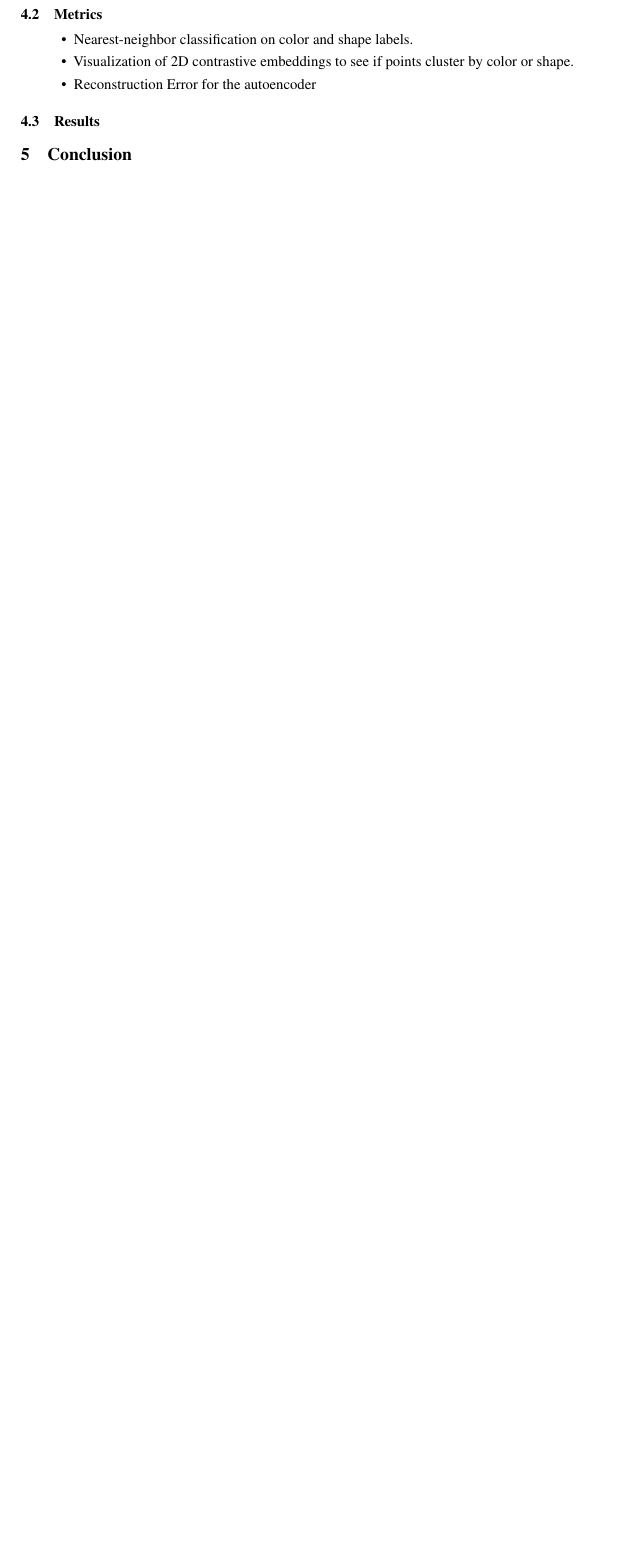
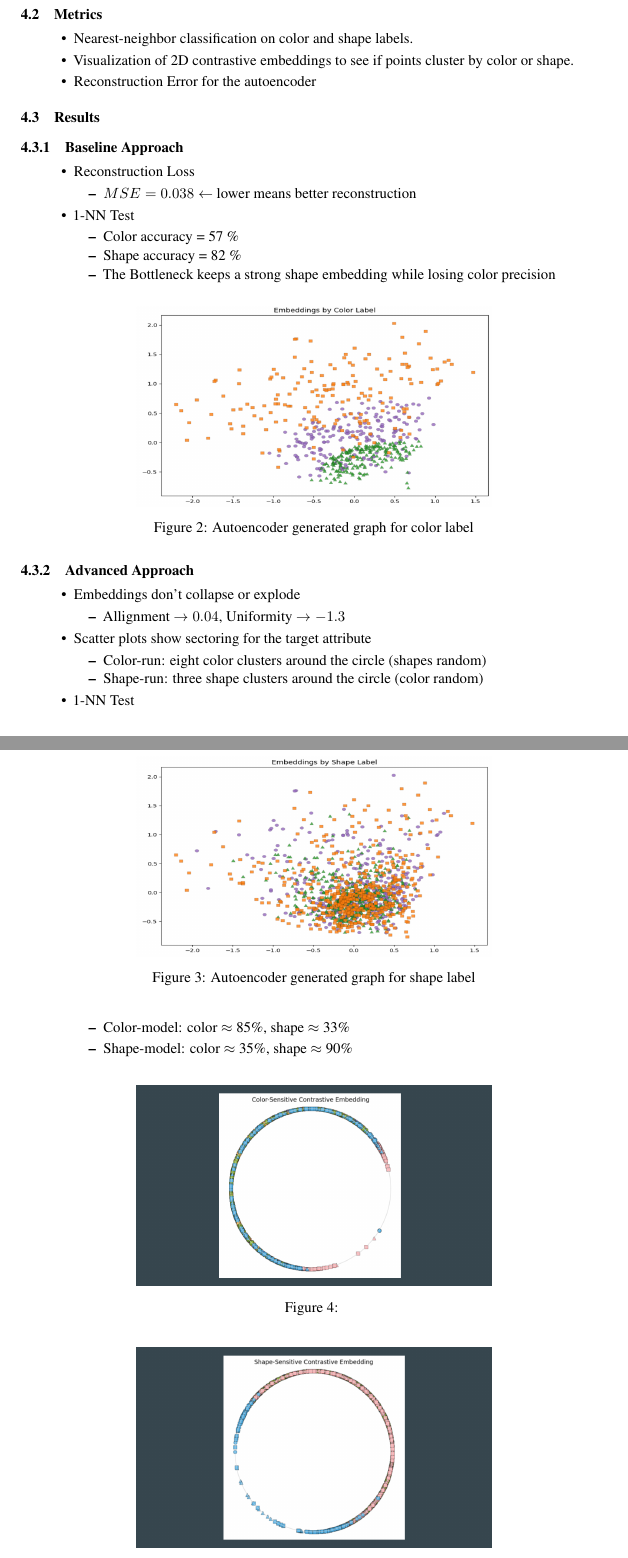
Before and after one commit to KyleDietrich/Colored_Shapes_Project, a LaTeX paper (report/neurips_2025.tex): part of page 2 of 4 before the commit and two parts of pages 3 and 4 of 6 after it, the two joined at a grey line, cut so that both start at the same text, the shorter picture padded with empty space. Compiled offline with pdfLaTeX.

Commit message:
tex file ready for review

```diff
--- a/report/neurips_2025.tex
+++ b/report/neurips_2025.tex
@@ -1,4 +1,6 @@
 \documentclass{article}
+\usepackage{graphicx}
+\graphicspath{ {./figures/} }
 \usepackage[final]{neurips_2025}
 \usepackage[utf8]{inputenc} % allow utf-8 input
 \usepackage[T1]{fontenc}    % use 8-bit T1 fonts
@@ -9,10 +11,9 @@
 \usepackage{nicefrac}       % compact symbols for 1/2, etc.
 \usepackage{microtype}      % microtypography
 \usepackage{xcolor}         % colors
-
-
 \title{Color-Shape Representation Learning with Autoencoders and Contrastive Learning}
-\author{%
+\author
+{
     Kyle Dietrich \\
     \And
     Preston Hines \\
@@ -82,3 +109,5 @@ Tools
+    \label{fig:data_sample}
+\end{figure}
 \subsection{Metrics}
 \begin{itemize}
     \item Nearest-neighbor classification on color and shape labels.
@@ -87,3 +116,56 @@ Tools
 \end{itemize}
 
 \subsection{Results}
+\subsubsection{Baseline Approach}
+\begin{itemize}
+    \item Reconstruction Loss
+    \begin{itemize}
+        \item $MSE = 0.038 \leftarrow$ lower means better reconstruction
+    \end{itemize}
+    \item 1-NN Test
+    \begin{itemize}
+        \item Color accuracy = 57 \%
+        \item Shape accuracy = 82 \%
+        \item The Bottleneck keeps a strong shape embedding while losing color precision
+    \end{itemize}
+\end{itemize}
+
+\begin{figure}[h]
+    \centering
+    \includegraphics[scale=0.25]{autoencoder_color_label}
+    \caption{Autoencoder generated graph for color label}
+    \label{fig:autoencoder_color_label1}
+\end{figure}
+\begin{figure}[h]
+    \centering
+    \includegraphics[scale=0.25]{autoencoder_shape_label}
+    \caption{Autoencoder generated graph for shape label}
+    \label{fig:autoencoder_color_label1}
+\end{figure}
+\subsubsection{Advanced Approach}
+\begin{itemize}
+    \item Embeddings don't collapse or explode
+        \begin{itemize}
+            \item Allignment $\rightarrow 0.04$, Uniformity $\rightarrow -1.3$
+        \end{itemize}
+    \item Scatter plots show sectoring for the target attribute
+        \begin{itemize}
+            \item Color-run: eight color clusters around the circle (shapes random)
+            \item Shape-run: three shape clusters around the circle (color random)
+        \end{itemize}
+    \item 1-NN Test
+        \begin{itemize}
+            \item Color-model: color $\approx$ 85\%, shape $\approx$ 33\%
+            \item Shape-model: color $\approx$ 35\%, shape $\approx$ 90\%
+        \end{itemize}
+\end{itemize}
+\begin{figure}[h]
+    \centering
+    \includegraphics[scale=0.25]{contrastive_color_sensitive}
+    \caption{}
+    \label{fig:contrastive_color_sensitive1}
+\end{figure}
+\begin{figure}[h]
+    \centering
+    \includegraphics[scale=0.25]{contrastive_shape_sensitive}
+    \caption{}
```
Also changed, not shown: report/figures/autoencoder_color_label.png (added), report/figures/autoencoder_shape_label.png (added), report/figures/contrastive_color_sensitive.png (added), report/figures/contrastive_shape_sensitive.png (added), report/figures/data_sample.png (added), report/neurips_2025.tex (48 more changed lines).
